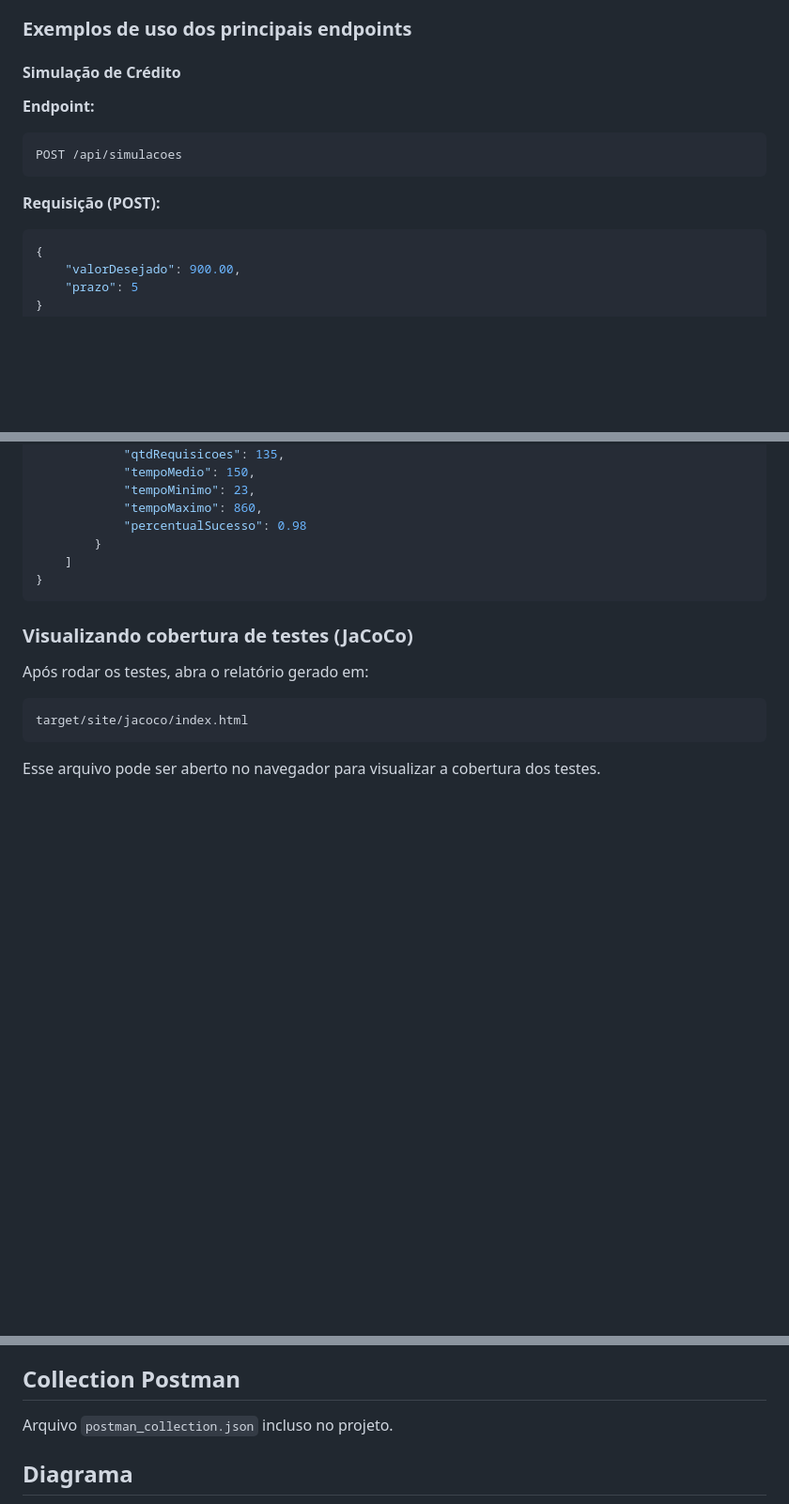
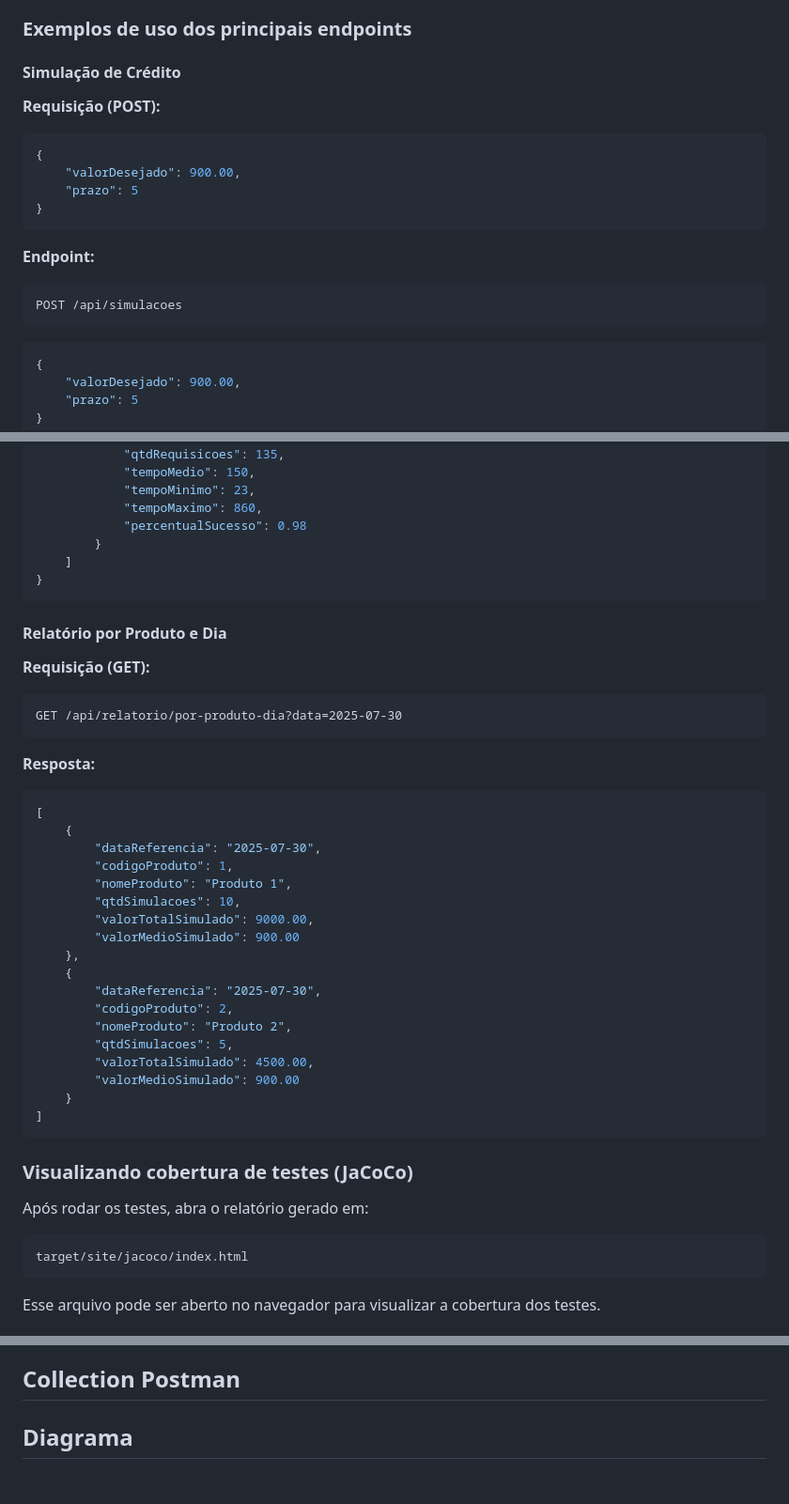
Before and after one commit to davidcouto1/hackaton2, a Markdown page: README.md, 3 parts joined by grey strips. Shown: that part at 94% size. GitHub-like rendering; blank space fills up the shorter version.

Commit message:
atualizacao do readme

````diff
--- a/README.md
+++ b/README.md
@@ -101,11 +101,17 @@ Para importar:
 ### Exemplos de uso dos principais endpoints
 
 #### Simulação de Crédito
+**Requisição (POST):**
+```json
+{
+	"valorDesejado": 900.00,
+	"prazo": 5
+}
+```
 **Endpoint:**
 ```
 POST /api/simulacoes
 ```
-**Requisição (POST):**
 ```json
 {
 	"valorDesejado": 900.00,
@@ -177,6 +183,32 @@ GET /api/telemetria?data=2025-07-30
 }
 ```
 
+#### Relatório por Produto e Dia
+**Requisição (GET):**
+```
+GET /api/relatorio/por-produto-dia?data=2025-07-30
+```
+**Resposta:**
+```json
+[
+	{
+		"dataReferencia": "2025-07-30",
+		"codigoProduto": 1,
+		"nomeProduto": "Produto 1",
+		"qtdSimulacoes": 10,
+		"valorTotalSimulado": 9000.00,
+		"valorMedioSimulado": 900.00
+	},
+	{
+		"dataReferencia": "2025-07-30",
+		"codigoProduto": 2,
+		"nomeProduto": "Produto 2",
+		"qtdSimulacoes": 5,
+		"valorTotalSimulado": 4500.00,
+		"valorMedioSimulado": 900.00
+	}
+]
+```
 ### Visualizando cobertura de testes (JaCoCo)
 Após rodar os testes, abra o relatório gerado em:
 ```
@@ -208,7 +240,6 @@ O arquivo Swagger/OpenAPI gerado (`openapi.json`) está disponível na raiz do p
 - Endpoint documentado no Swagger, detalhando retorno e finalidade.
 
 ## Collection Postman
-Arquivo `postman_collection.json` incluso no projeto.
 
 ## Diagrama
 ![Diagrama](docs/diagrama.png)
````
